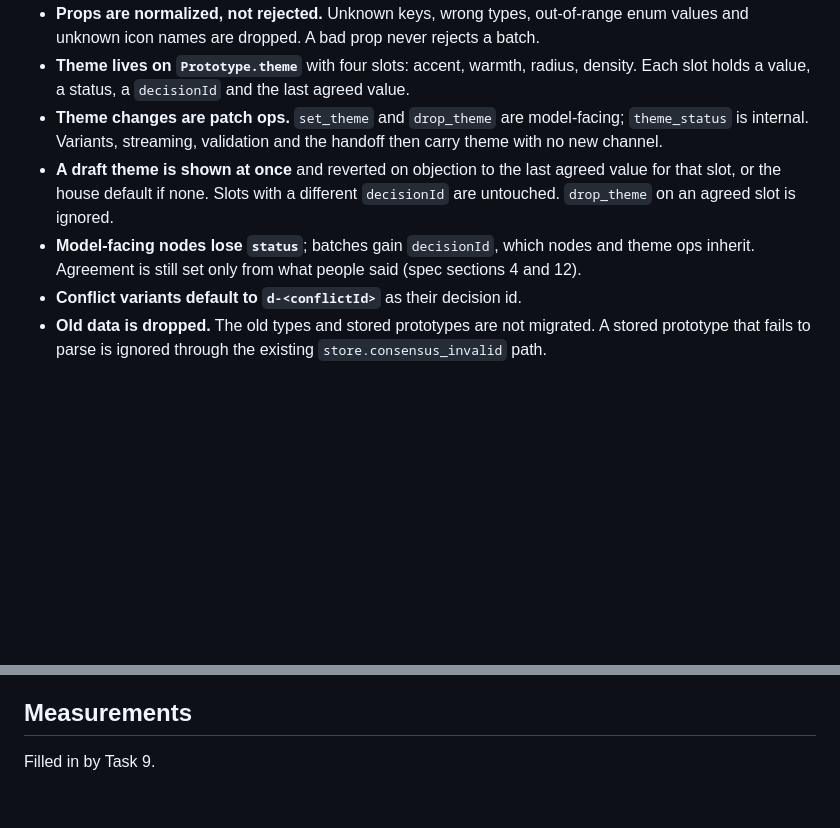
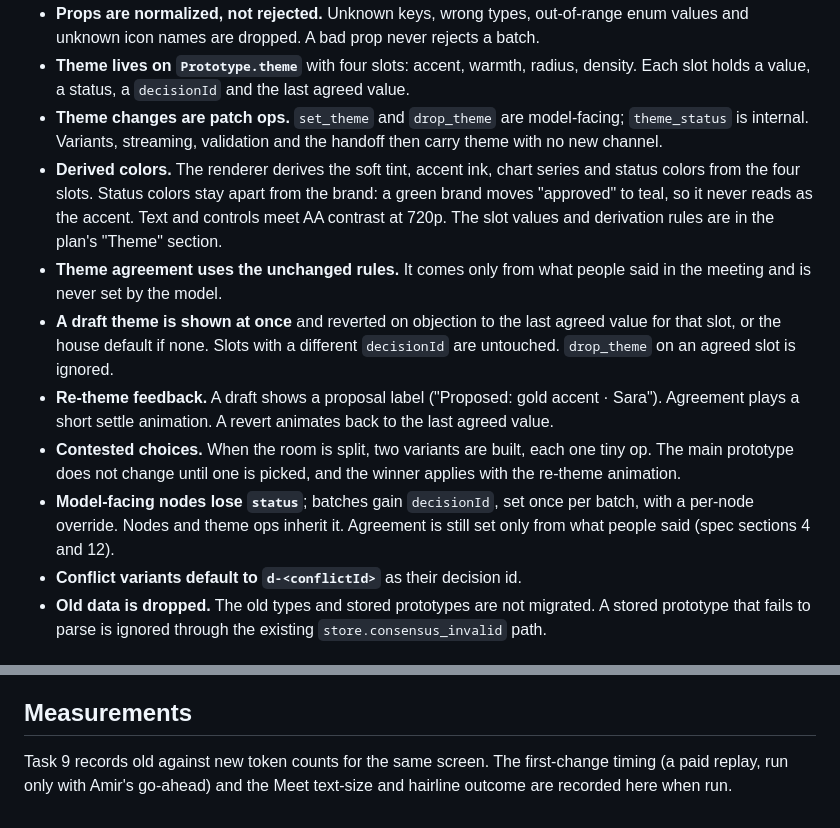
Before and after one commit to am-shb/builder, a Markdown page: docs/adr/0014-prototype-design-system.md, 2 parts joined by grey strips. Drawn GitHub-style; blank space fills up the shorter version.

Commit message:
docs(adr): 0014 add derived colors, feedback, contested choices
Co-Authored-By: Claude Opus 5.5 (1M context) <noreply@anthropic.com>
Claude-Session: https://claude.ai/code/session_01V1mTyUYAxtHNmf8f1nNQFh

```diff
--- a/docs/adr/0014-prototype-design-system.md
+++ b/docs/adr/0014-prototype-design-system.md
@@ -36,9 +36,20 @@ Option 4.
   status, a `decisionId` and the last agreed value.
 - **Theme changes are patch ops.** `set_theme` and `drop_theme` are model-facing; `theme_status` is internal.
   Variants, streaming, validation and the handoff then carry theme with no new channel.
+- **Derived colors.** The renderer derives the soft tint, accent ink, chart series and status colors from the four
+  slots. Status colors stay apart from the brand: a green brand moves "approved" to teal, so it never reads as the
+  accent. Text and controls meet AA contrast at 720p. The slot values and derivation rules are in the plan's
+  "Theme" section.
+- **Theme agreement uses the unchanged rules.** It comes only from what people said in the meeting and is never set
+  by the model.
 - **A draft theme is shown at once** and reverted on objection to the last agreed value for that slot, or the house
   default if none. Slots with a different `decisionId` are untouched. `drop_theme` on an agreed slot is ignored.
-- **Model-facing nodes lose `status`**; batches gain `decisionId`, which nodes and theme ops inherit. Agreement is
+- **Re-theme feedback.** A draft shows a proposal label ("Proposed: gold accent · Sara"). Agreement plays a short
+  settle animation. A revert animates back to the last agreed value.
+- **Contested choices.** When the room is split, two variants are built, each one tiny op. The main prototype does not
+  change until one is picked, and the winner applies with the re-theme animation.
+- **Model-facing nodes lose `status`**; batches gain `decisionId`, set once per batch, with a per-node override.
+  Nodes and theme ops inherit it. Agreement is
   still set only from what people said (spec sections 4 and 12).
 - **Conflict variants default to `d-<conflictId>`** as their decision id.
 - **Old data is dropped.** The old types and stored prototypes are not migrated. A stored prototype that fails to
@@ -52,4 +63,5 @@ Option 4.
 - Until part 3, `icon` props render nothing and `Image` renders a tinted block with its subject word.
 
 ## Measurements
-Filled in by Task 9.
+Task 9 records old against new token counts for the same screen. The first-change timing (a paid replay, run only
+with Amir's go-ahead) and the Meet text-size and hairline outcome are recorded here when run.
```
